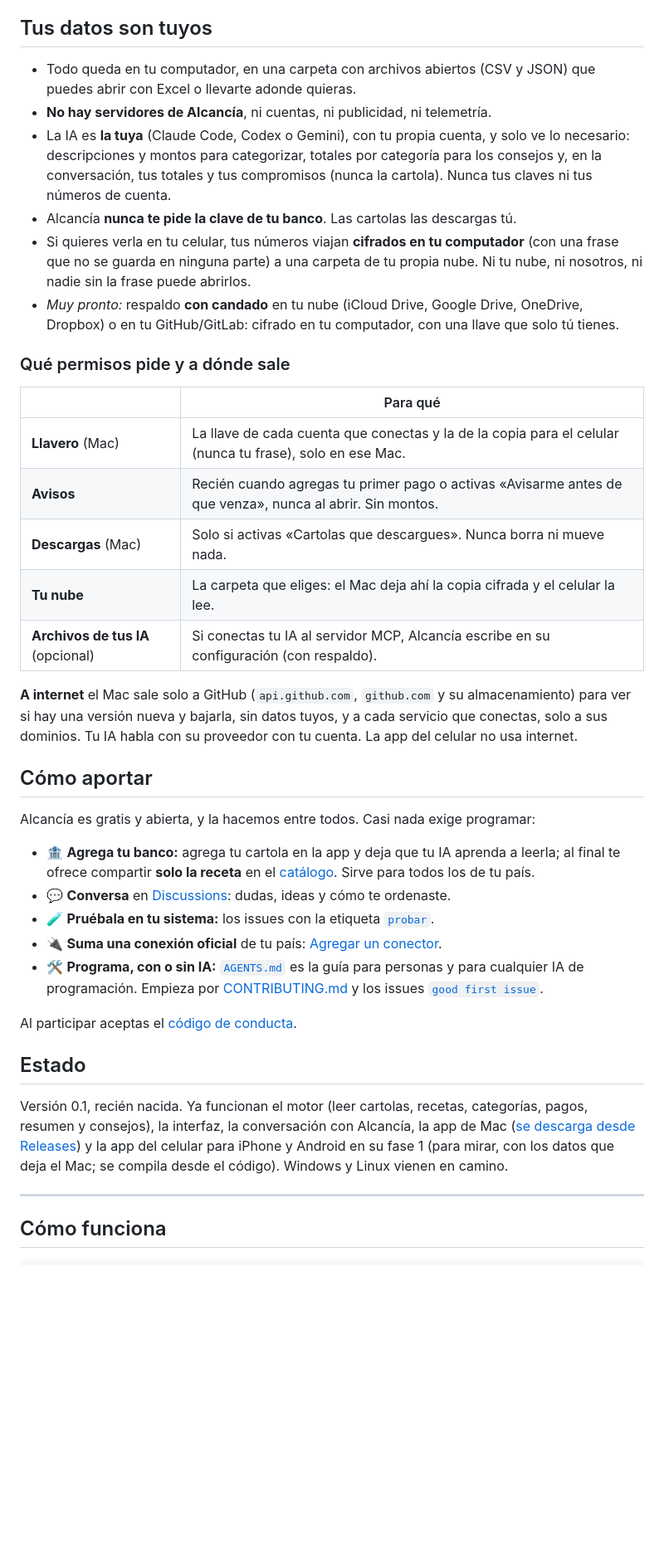
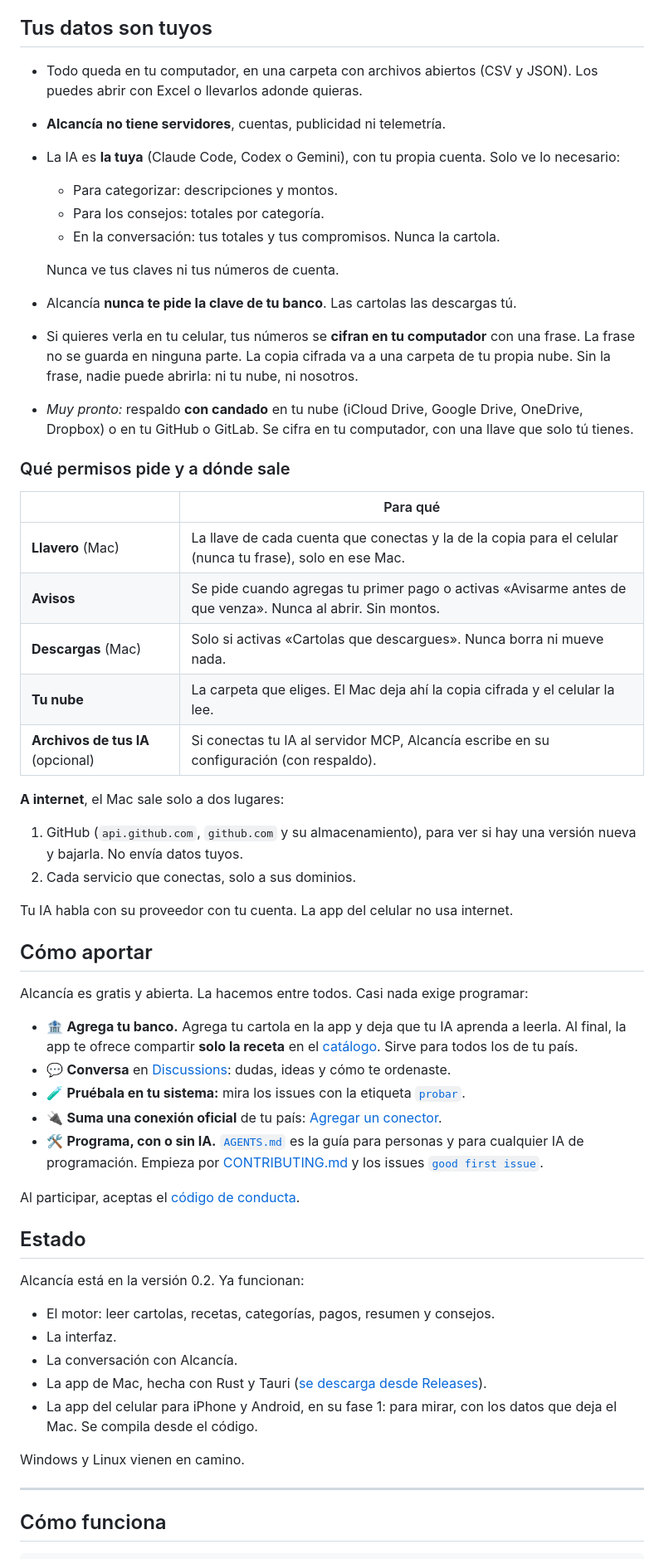
Before and after one commit to alcancia-app/alcancia, a Markdown page: README.md, the part around one of its changes. Shown at 83% size. Rendered like a GitHub page; blank space fills up the shorter version.

```diff
--- a/README.md
+++ b/README.md
@@ -75,48 +89,58 @@ Las versiones nuevas se avisan **dentro de la app** (Ajustes → Actualizaciones
 [instalarla desde el código](#instalar-en-mac-desde-el-código).
 
 ## Tus datos son tuyos
-- Todo queda en tu computador, en una carpeta con archivos abiertos (CSV y JSON) que puedes abrir con Excel o llevarte adonde quieras.
-- **No hay servidores de Alcancía**, ni cuentas, ni publicidad, ni telemetría.
-- La IA es **la tuya** (Claude Code, Codex o Gemini), con tu propia cuenta, y solo ve lo necesario: descripciones y montos para
-  categorizar, totales por categoría para los consejos y, en la conversación, tus totales y tus compromisos (nunca la cartola).
-  Nunca tus claves ni tus números de cuenta.
+- Todo queda en tu computador, en una carpeta con archivos abiertos (CSV y JSON). Los puedes abrir con Excel o llevarlos adonde
+  quieras.
+- **Alcancía no tiene servidores**, cuentas, publicidad ni telemetría.
+- La IA es **la tuya** (Claude Code, Codex o Gemini), con tu propia cuenta. Solo ve lo necesario:
+  - Para categorizar: descripciones y montos.
+  - Para los consejos: totales por categoría.
+  - En la conversación: tus totales y tus compromisos. Nunca la cartola.
+
+  Nunca ve tus claves ni tus números de cuenta.
 - Alcancía **nunca te pide la clave de tu banco**. Las cartolas las descargas tú.
-- Si quieres verla en tu celular, tus números viajan **cifrados en tu computador** (con una frase que no se guarda en ninguna parte)
-  a una carpeta de tu propia nube. Ni tu nube, ni nosotros, ni nadie sin la frase puede abrirlos.
-- *Muy pronto:* respaldo **con candado** en tu nube (iCloud Drive, Google Drive, OneDrive, Dropbox) o en tu GitHub/GitLab: cifrado
-  en tu computador, con una llave que solo tú tienes.
+- Si quieres verla en tu celular, tus números se **cifran en tu computador** con una frase. La frase no se guarda en ninguna parte.
+  La copia cifrada va a una carpeta de tu propia nube. Sin la frase, nadie puede abrirla: ni tu nube, ni nosotros.
+- *Muy pronto:* respaldo **con candado** en tu nube (iCloud Drive, Google Drive, OneDrive, Dropbox) o en tu GitHub o GitLab. Se
+  cifra en tu computador, con una llave que solo tú tienes.
 
 ### Qué permisos pide y a dónde sale
 | | Para qué |
 |---|---|
 | **Llavero** (Mac) | La llave de cada cuenta que conectas y la de la copia para el celular (nunca tu frase), solo en ese Mac. |
-| **Avisos** | Recién cuando agregas tu primer pago o activas «Avisarme antes de que venza», nunca al abrir. Sin montos. |
+| **Avisos** | Se pide cuando agregas tu primer pago o activas «Avisarme antes de que venza». Nunca al abrir. Sin montos. |
 | **Descargas** (Mac) | Solo si activas «Cartolas que descargues». Nunca borra ni mueve nada. |
-| **Tu nube** | La carpeta que eliges: el Mac deja ahí la copia cifrada y el celular la lee. |
+| **Tu nube** | La carpeta que eliges. El Mac deja ahí la copia cifrada y el celular la lee. |
 | **Archivos de tus IA** (opcional) | Si conectas tu IA al servidor MCP, Alcancía escribe en su configuración (con respaldo). |
 
-**A internet** el Mac sale solo a GitHub (`api.github.com`, `github.com` y su almacenamiento) para ver si hay una versión nueva y
-bajarla, sin datos tuyos, y a cada servicio que conectas, solo a sus dominios. Tu IA habla con su proveedor con tu cuenta. La app del
-celular no usa internet.
+**A internet**, el Mac sale solo a dos lugares:
+1. GitHub (`api.github.com`, `github.com` y su almacenamiento), para ver si hay una versión nueva y bajarla. No envía datos tuyos.
+2. Cada servicio que conectas, solo a sus dominios.
+
+Tu IA habla con su proveedor con tu cuenta. La app del celular no usa internet.
 
 <a id="comunidad"></a>
 ## Cómo aportar
-Alcancía es gratis y abierta, y la hacemos entre todos. Casi nada exige programar:
-- 🏦 **Agrega tu banco:** agrega tu cartola en la app y deja que tu IA aprenda a leerla; al final te ofrece compartir **solo la
-  receta** en el [catálogo](https://github.com/alcancia-app/alcancia-catalogo). Sirve para todos los de tu país.
+Alcancía es gratis y abierta. La hacemos entre todos. Casi nada exige programar:
+- 🏦 **Agrega tu banco.** Agrega tu cartola en la app y deja que tu IA aprenda a leerla. Al final, la app te ofrece compartir **solo
+  la receta** en el [catálogo](https://github.com/alcancia-app/alcancia-catalogo). Sirve para todos los de tu país.
 - 💬 **Conversa** en [Discussions](https://github.com/alcancia-app/alcancia/discussions): dudas, ideas y cómo te ordenaste.
-- 🧪 **Pruébala en tu sistema:** los issues con la etiqueta [`probar`](https://github.com/alcancia-app/alcancia/labels/probar).
+- 🧪 **Pruébala en tu sistema:** mira los issues con la etiqueta [`probar`](https://github.com/alcancia-app/alcancia/labels/probar).
 - 🔌 **Suma una conexión oficial** de tu país: [Agregar un conector](CONTRIBUTING.md#agregar-un-conector-conexión-automática).
-- 🛠️ **Programa, con o sin IA:** [`AGENTS.md`](AGENTS.md) es la guía para personas y para cualquier IA de programación. Empieza
+- 🛠️ **Programa, con o sin IA.** [`AGENTS.md`](AGENTS.md) es la guía para personas y para cualquier IA de programación. Empieza
   por [CONTRIBUTING.md](CONTRIBUTING.md) y los issues [`good first issue`](https://github.com/alcancia-app/alcancia/labels/good%20first%20issue).
 
-Al participar aceptas el [código de conducta](CODE_OF_CONDUCT.md).
+Al participar, aceptas el [código de conducta](CODE_OF_CONDUCT.md).
 
 ## Estado
-Versión 0.1, recién nacida. Ya funcionan el motor (leer cartolas, recetas, categorías, pagos, resumen y consejos), la interfaz, la
-conversación con Alcancía, la app de Mac ([se descarga desde Releases](https://github.com/alcancia-app/alcancia/releases/latest)) y la app del celular
-para iPhone y Android en su fase 1 (para mirar, con los datos que deja el Mac; se compila desde el código). Windows y Linux vienen en
-camino.
+Alcancía está en la versión 0.2. Ya funcionan:
+- El motor: leer cartolas, recetas, categorías, pagos, resumen y consejos.
+- La interfaz.
+- La conversación con Alcancía.
+- La app de Mac, hecha con Rust y Tauri ([se descarga desde Releases](https://github.com/alcancia-app/alcancia/releases/latest)).
+- La app del celular para iPhone y Android, en su fase 1: para mirar, con los datos que deja el Mac. Se compila desde el código.
+
+Windows y Linux vienen en camino.
 
 ---
 
```
Also changed, not shown: other parts of README.md (+152 -98 lines).
